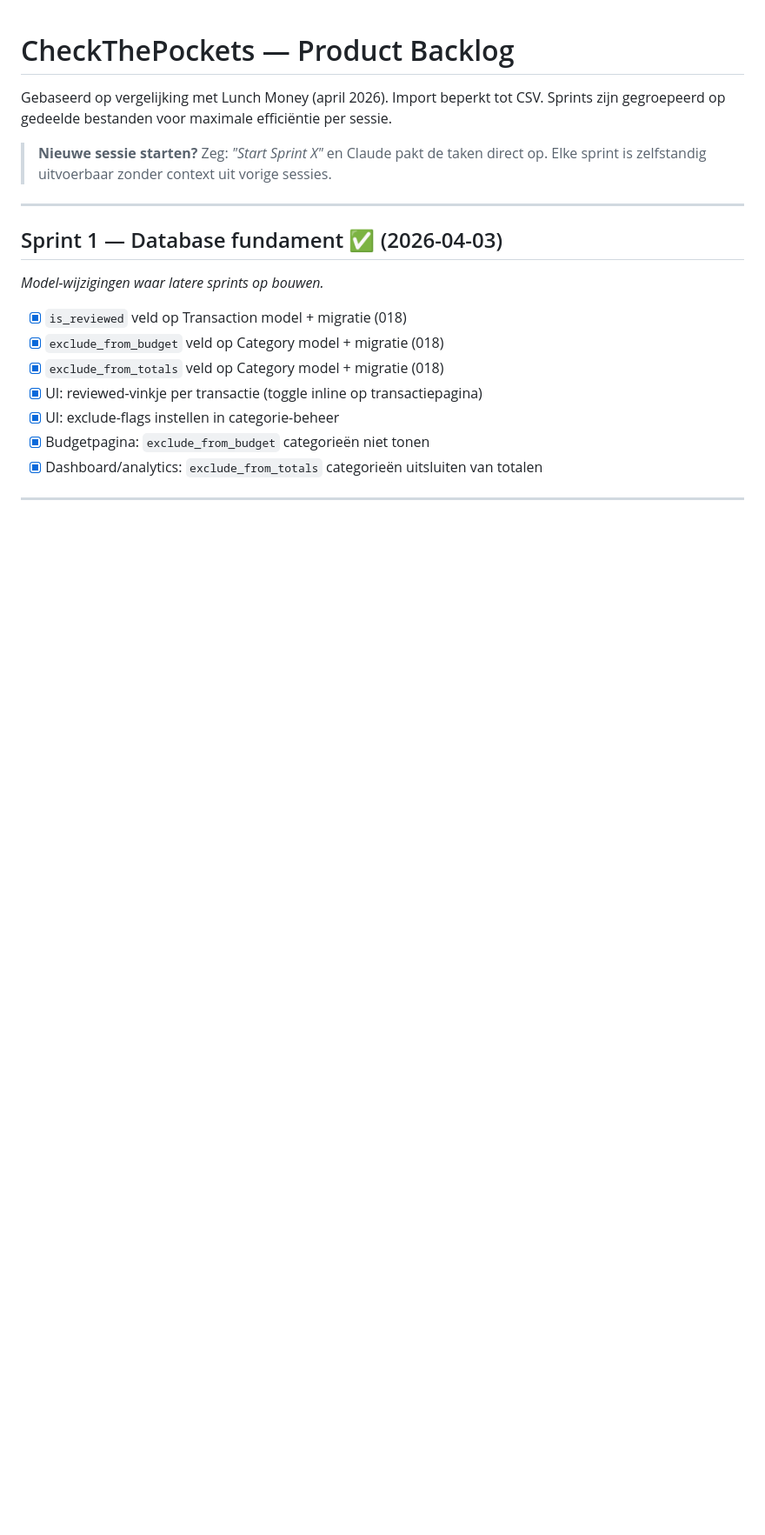
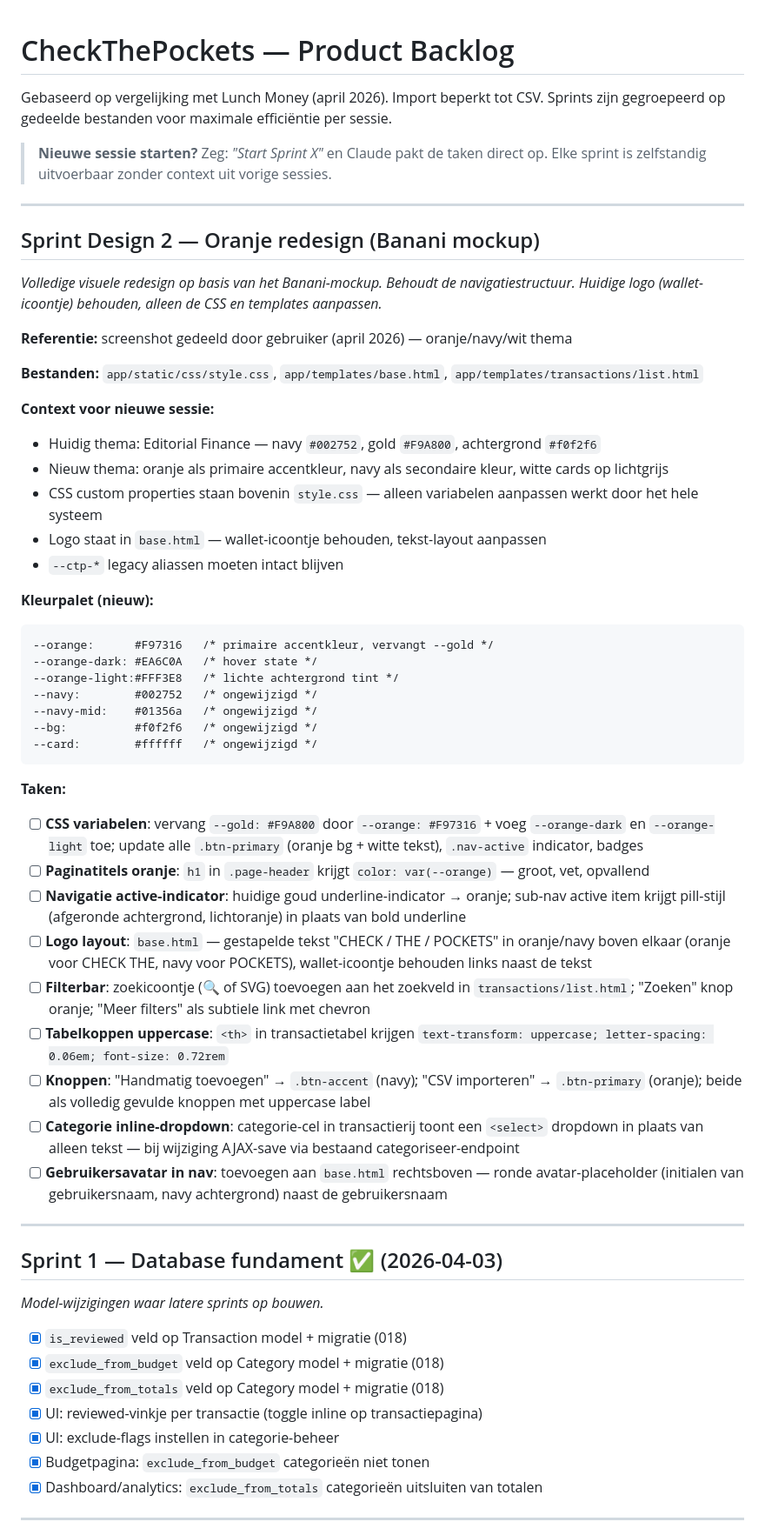
Before and after one commit to gjagils/checkthepockets, a Markdown page: BACKLOG.md, the part around the change. Shown at 87% size. Rendered like a GitHub page; blank space fills up the shorter version.

Commit message:
docs: add Sprint Design 2 — Banani orange redesign backlog

````diff
--- a/BACKLOG.md
+++ b/BACKLOG.md
@@ -5,6 +5,46 @@ Sprints zijn gegroepeerd op gedeelde bestanden voor maximale efficiëntie per se
 
 > **Nieuwe sessie starten?** Zeg: *"Start Sprint X"* en Claude pakt de taken direct op.
 > Elke sprint is zelfstandig uitvoerbaar zonder context uit vorige sessies.
+
+---
+
+## Sprint Design 2 — Oranje redesign (Banani mockup)
+*Volledige visuele redesign op basis van het Banani-mockup. Behoudt de navigatiestructuur.*
+*Huidige logo (wallet-icoontje) behouden, alleen de CSS en templates aanpassen.*
+
+**Referentie:** screenshot gedeeld door gebruiker (april 2026) — oranje/navy/wit thema
+
+**Bestanden:** `app/static/css/style.css`, `app/templates/base.html`, `app/templates/transactions/list.html`
+
+**Context voor nieuwe sessie:**
+- Huidig thema: Editorial Finance — navy `#002752`, gold `#F9A800`, achtergrond `#f0f2f6`
+- Nieuw thema: oranje als primaire accentkleur, navy als secondaire kleur, witte cards op lichtgrijs
+- CSS custom properties staan bovenin `style.css` — alleen variabelen aanpassen werkt door het hele systeem
+- Logo staat in `base.html` — wallet-icoontje behouden, tekst-layout aanpassen
+- `--ctp-*` legacy aliassen moeten intact blijven
+
+**Kleurpalet (nieuw):**
+```
+--orange:      #F97316   /* primaire accentkleur, vervangt --gold */
+--orange-dark: #EA6C0A   /* hover state */
+--orange-light:#FFF3E8   /* lichte achtergrond tint */
+--navy:        #002752   /* ongewijzigd */
+--navy-mid:    #01356a   /* ongewijzigd */
+--bg:          #f0f2f6   /* ongewijzigd */
+--card:        #ffffff   /* ongewijzigd */
+```
+
+**Taken:**
+
+- [ ] **CSS variabelen**: vervang `--gold: #F9A800` door `--orange: #F97316` + voeg `--orange-dark` en `--orange-light` toe; update alle `.btn-primary` (oranje bg + witte tekst), `.nav-active` indicator, badges
+- [ ] **Paginatitels oranje**: `h1` in `.page-header` krijgt `color: var(--orange)` — groot, vet, opvallend
+- [ ] **Navigatie active-indicator**: huidige goud underline-indicator → oranje; sub-nav active item krijgt pill-stijl (afgeronde achtergrond, lichtoranje) in plaats van bold underline
+- [ ] **Logo layout**: `base.html` — gestapelde tekst "CHECK / THE / POCKETS" in oranje/navy boven elkaar (oranje voor CHECK THE, navy voor POCKETS), wallet-icoontje behouden links naast de tekst
+- [ ] **Filterbar**: zoekicoontje (🔍 of SVG) toevoegen aan het zoekveld in `transactions/list.html`; "Zoeken" knop oranje; "Meer filters" als subtiele link met chevron
+- [ ] **Tabelkoppen uppercase**: `<th>` in transactietabel krijgen `text-transform: uppercase; letter-spacing: 0.06em; font-size: 0.72rem`
+- [ ] **Knoppen**: "Handmatig toevoegen" → `.btn-accent` (navy); "CSV importeren" → `.btn-primary` (oranje); beide als volledig gevulde knoppen met uppercase label
+- [ ] **Categorie inline-dropdown**: categorie-cel in transactierij toont een `<select>` dropdown in plaats van alleen tekst — bij wijziging AJAX-save via bestaand categoriseer-endpoint
+- [ ] **Gebruikersavatar in nav**: toevoegen aan `base.html` rechtsboven — ronde avatar-placeholder (initialen van gebruikersnaam, navy achtergrond) naast de gebruikersnaam
 
 ---
 
````
